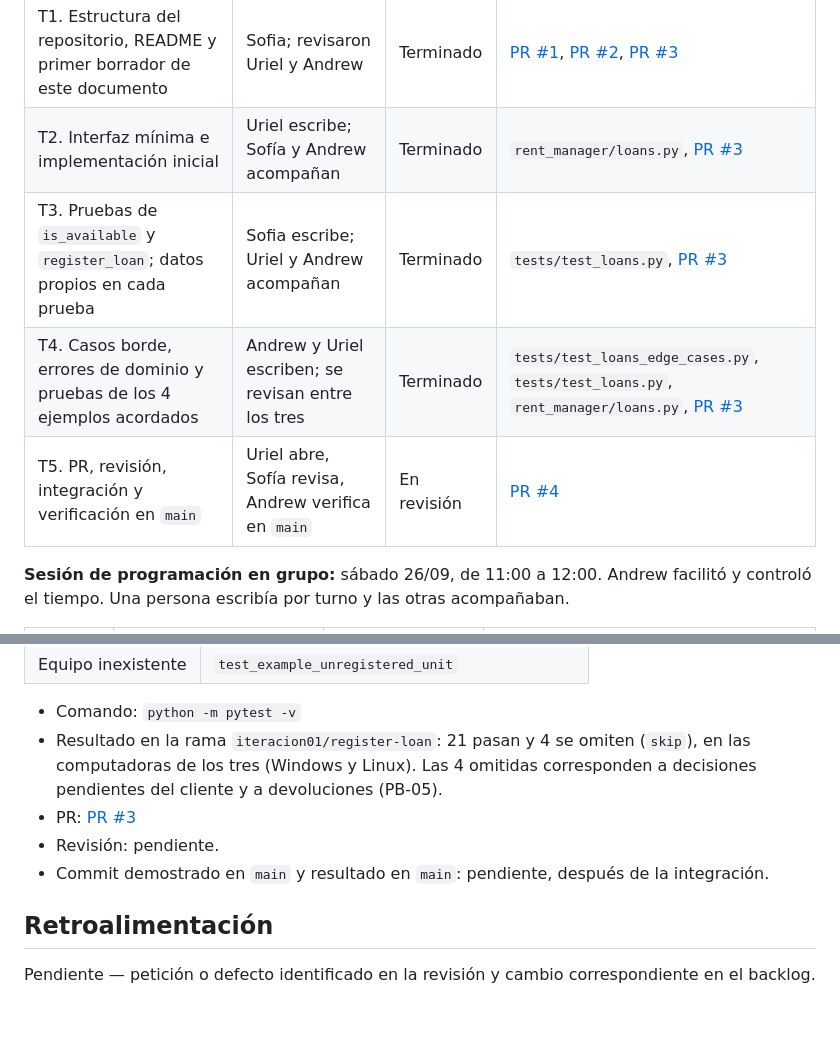
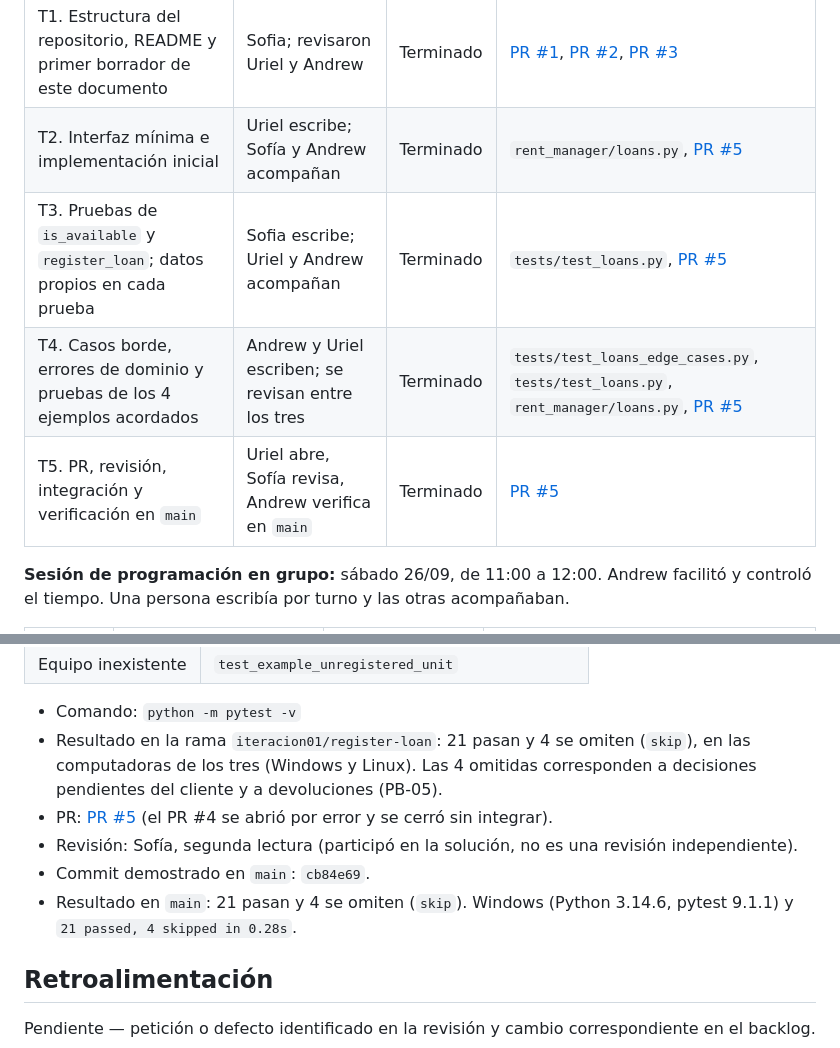
Before and after one commit to peterteranb/astra-rent-system, a Markdown page: docs/sesion04.md, 2 parts joined by grey strips. Rendered like a GitHub page; blank space fills up the shorter version.

Commit message:
docs(sesion04): record integration and verification on main

````diff
--- a/docs/sesion04.md
+++ b/docs/sesion04.md
@@ -93,10 +93,10 @@ Cada prueba arma su propio inventario y su propia lista de préstamos. `is_avail
 | Tarea                                                                         | Personas que colaboran                              | Estado      | Evidencia o ubicación                                                                                                                                                                               |
 |-------------------------------------------------------------------------------|-----------------------------------------------------|-------------|-----------------------------------------------------------------------------------------------------------------------------------------------------------------------------------------------------|
 | T1. Estructura del repositorio, README y primer borrador de este documento    | Sofia; revisaron Uriel y Andrew                     | Terminado   | [PR #1](https://github.com/peterteranb/astra-rent-system/pull/1), [PR #2](https://github.com/peterteranb/astra-rent-system/pull/2), [PR #3](https://github.com/peterteranb/astra-rent-system/pull/3)                                                                  |
-| T2. Interfaz mínima e implementación inicial                                  | Uriel escribe; Sofía y Andrew acompañan             | Terminado   | `rent_manager/loans.py`, [PR #3](https://github.com/peterteranb/astra-rent-system/pull/3) |
-| T3. Pruebas de `is_available` y `register_loan`; datos propios en cada prueba | Sofia escribe; Uriel y Andrew acompañan             | Terminado   | `tests/test_loans.py`, [PR #3](https://github.com/peterteranb/astra-rent-system/pull/3) |
-| T4. Casos borde, errores de dominio y pruebas de los 4 ejemplos acordados     | Andrew y Uriel escriben; se revisan entre los tres  | Terminado   | `tests/test_loans_edge_cases.py`, `tests/test_loans.py`, `rent_manager/loans.py`, [PR #3](https://github.com/peterteranb/astra-rent-system/pull/3) |
-| T5. PR, revisión, integración y verificación en `main`                        | Uriel abre, Sofía revisa, Andrew verifica en `main` | En revisión | [PR #4](https://github.com/peterteranb/astra-rent-system/pull/4)                                                                                                                                    |
+| T2. Interfaz mínima e implementación inicial                                  | Uriel escribe; Sofía y Andrew acompañan             | Terminado   | `rent_manager/loans.py`, [PR #5](https://github.com/peterteranb/astra-rent-system/pull/5) |
+| T3. Pruebas de `is_available` y `register_loan`; datos propios en cada prueba | Sofia escribe; Uriel y Andrew acompañan             | Terminado   | `tests/test_loans.py`, [PR #5](https://github.com/peterteranb/astra-rent-system/pull/5) |
+| T4. Casos borde, errores de dominio y pruebas de los 4 ejemplos acordados     | Andrew y Uriel escriben; se revisan entre los tres  | Terminado   | `tests/test_loans_edge_cases.py`, `tests/test_loans.py`, `rent_manager/loans.py`, [PR #5](https://github.com/peterteranb/astra-rent-system/pull/5) |
+| T5. PR, revisión, integración y verificación en `main`                        | Uriel abre, Sofía revisa, Andrew verifica en `main` | Terminado   | [PR #5](https://github.com/peterteranb/astra-rent-system/pull/5)                                                                                                                                    |
 
 **Sesión de programación en grupo:** sábado 26/09, de 11:00 a 12:00. Andrew facilitó y controló el tiempo. Una persona escribía por turno y las otras acompañaban.
 
@@ -127,9 +127,10 @@ Ajuste del plan: se quitaron los datos fijos de `loans.py` y cada prueba prepara
 
 - Comando: `python -m pytest -v`
 - Resultado en la rama `iteracion01/register-loan`: 21 pasan y 4 se omiten (`skip`), en las computadoras de los tres (Windows y Linux). Las 4 omitidas corresponden a decisiones pendientes del cliente y a devoluciones (PB-05).
-- PR: [PR #3](https://github.com/peterteranb/astra-rent-system/pull/3)
-- Revisión: pendiente.
-- Commit demostrado en `main` y resultado en `main`: pendiente, después de la integración.
+- PR: [PR #5](https://github.com/peterteranb/astra-rent-system/pull/5) (el PR #4 se abrió por error y se cerró sin integrar).
+- Revisión: Sofía, segunda lectura (participó en la solución, no es una revisión independiente).
+- Commit demostrado en `main`: `cb84e69`.
+- Resultado en `main`: 21 pasan y 4 se omiten (`skip`). Windows (Python 3.14.6, pytest 9.1.1) y ```21 passed, 4 skipped in 0.28s```.
 
 ## Retroalimentación
 Pendiente — petición o defecto identificado en la revisión y cambio correspondiente en el backlog.
````
Also changed, not shown: other parts of docs/sesion04.md (+2 -2 lines).
